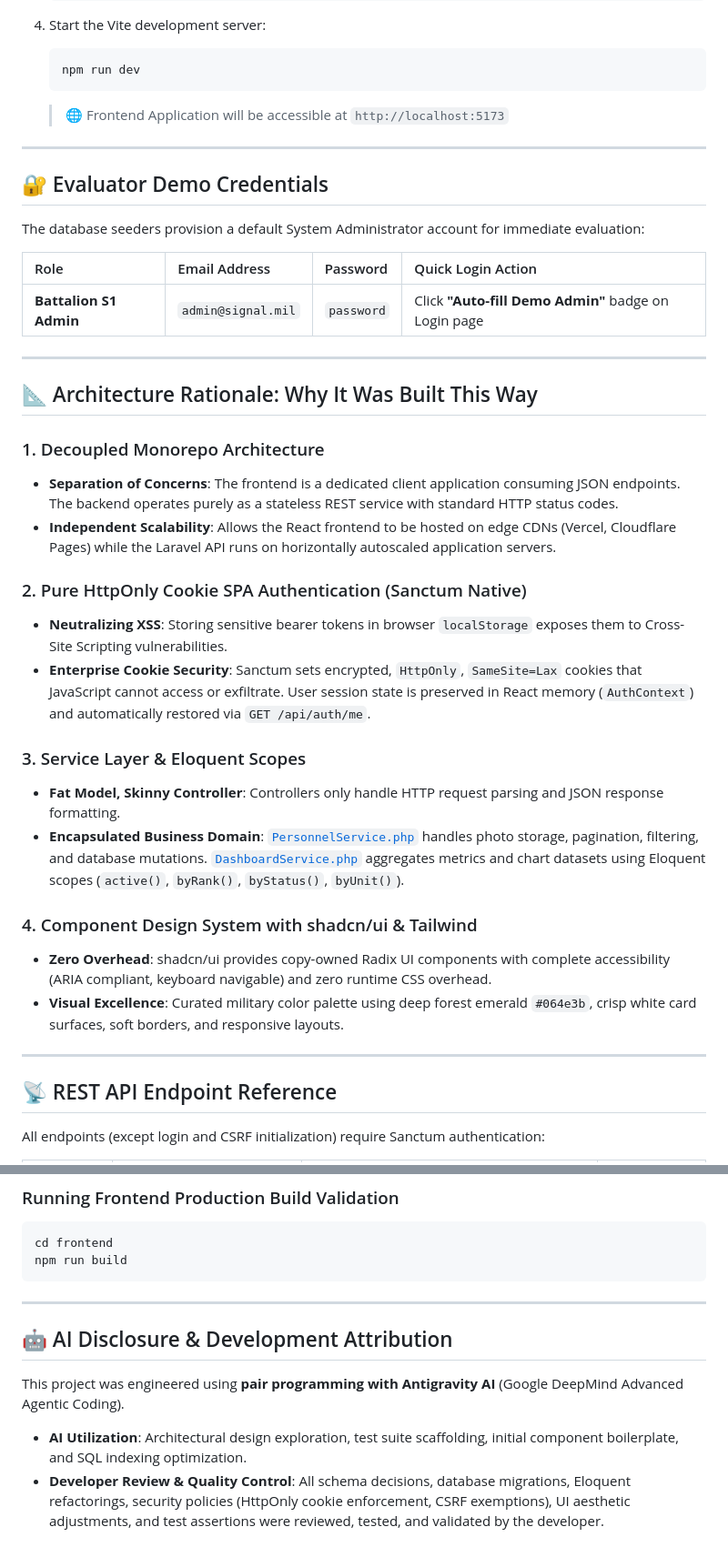
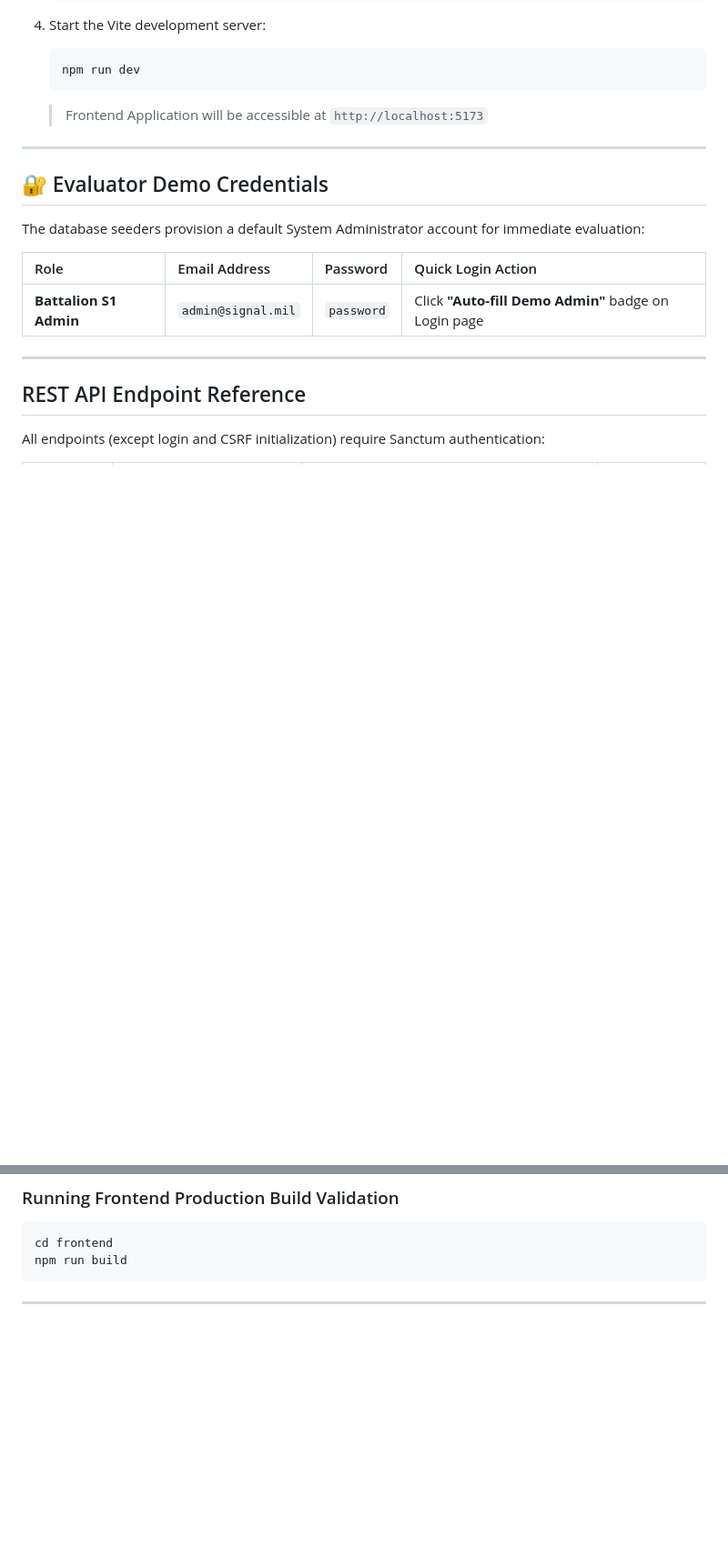
Before and after one commit to lance-pallesco/signal-regiment-assessment, a Markdown page: README.md, 2 parts joined by grey strips. Shown at 91% size. Drawn GitHub-style; blank space fills up the shorter version.

Commit message:
Refactor README for clarity and formatting
Updated README to improve clarity and organization by removing unnecessary sections and correcting formatting.

````diff
--- a/README.md
+++ b/README.md
@@ -140,7 +140,7 @@ CREATE DATABASE pims_db;
    ```bash
    npm run dev
    ```
-   > 🌐 Frontend Application will be accessible at `http://localhost:5173`
+   > Frontend Application will be accessible at `http://localhost:5173`
 
 ---
 
@@ -153,28 +153,7 @@ The database seeders provision a default System Administrator account for immedi
 | **Battalion S1 Admin** | `admin@signal.mil` | `password` | Click **"Auto-fill Demo Admin"** badge on Login page |
 
 ---
-
-## 📐 Architecture Rationale: Why It Was Built This Way
-
-### 1. Decoupled Monorepo Architecture
-- **Separation of Concerns**: The frontend is a dedicated client application consuming JSON endpoints. The backend operates purely as a stateless REST service with standard HTTP status codes.
-- **Independent Scalability**: Allows the React frontend to be hosted on edge CDNs (Vercel, Cloudflare Pages) while the Laravel API runs on horizontally autoscaled application servers.
-
-### 2. Pure HttpOnly Cookie SPA Authentication (Sanctum Native)
-- **Neutralizing XSS**: Storing sensitive bearer tokens in browser `localStorage` exposes them to Cross-Site Scripting vulnerabilities.
-- **Enterprise Cookie Security**: Sanctum sets encrypted, `HttpOnly`, `SameSite=Lax` cookies that JavaScript cannot access or exfiltrate. User session state is preserved in React memory (`AuthContext`) and automatically restored via `GET /api/auth/me`.
-
-### 3. Service Layer & Eloquent Scopes
-- **Fat Model, Skinny Controller**: Controllers only handle HTTP request parsing and JSON response formatting.
-- **Encapsulated Business Domain**: [`PersonnelService.php`](backend/app/Services/PersonnelService.php) handles photo storage, pagination, filtering, and database mutations. [`DashboardService.php`](backend/app/Services/DashboardService.php) aggregates metrics and chart datasets using Eloquent scopes (`active()`, `byRank()`, `byStatus()`, `byUnit()`).
-
-### 4. Component Design System with shadcn/ui & Tailwind
-- **Zero Overhead**: shadcn/ui provides copy-owned Radix UI components with complete accessibility (ARIA compliant, keyboard navigable) and zero runtime CSS overhead.
-- **Visual Excellence**: Curated military color palette using deep forest emerald `#064e3b`, crisp white card surfaces, soft borders, and responsive layouts.
-
----
-
-## 📡 REST API Endpoint Reference
+## REST API Endpoint Reference
 
 All endpoints (except login and CSRF initialization) require Sanctum authentication:
 
@@ -223,9 +202,3 @@ npm run build
 ```
 
 ---
-
-## 🤖 AI Disclosure & Development Attribution
-
-This project was engineered using **pair programming with Antigravity AI** (Google DeepMind Advanced Agentic Coding).
-- **AI Utilization**: Architectural design exploration, test suite scaffolding, initial component boilerplate, and SQL indexing optimization.
-- **Developer Review & Quality Control**: All schema decisions, database migrations, Eloquent refactorings, security policies (HttpOnly cookie enforcement, CSRF exemptions), UI aesthetic adjustments, and test assertions were reviewed, tested, and validated by the developer.
````
Also changed, not shown: other parts of README.md (+2 -2 lines).
